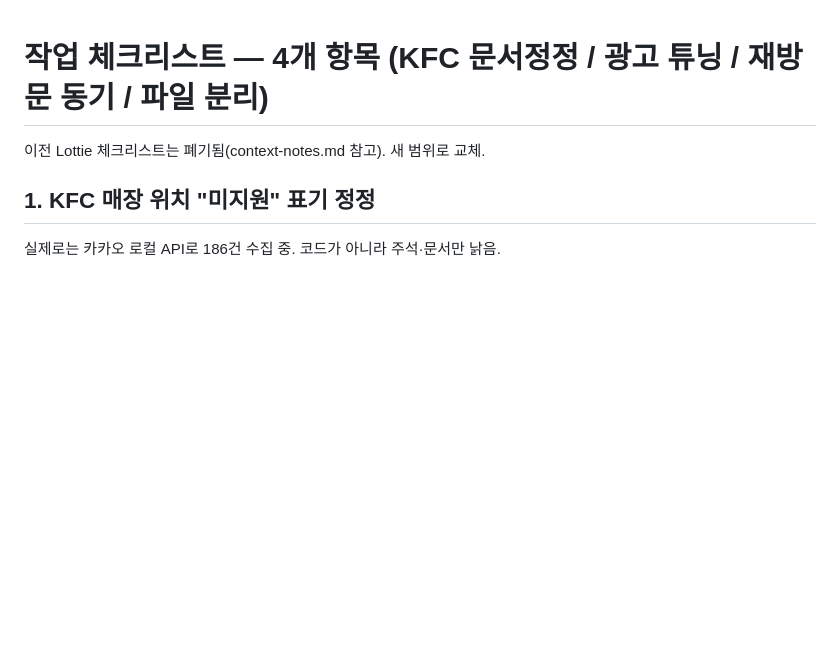
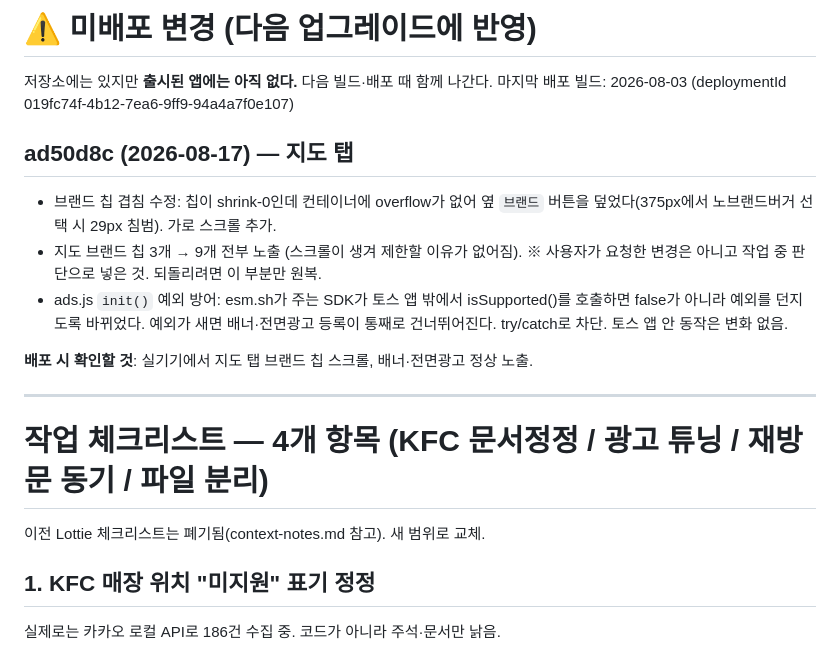
Before and after one commit to logichub24/fastfood-event-navi, a Markdown page: checklist.md, the part around the change. Rendered like a GitHub page; blank space fills up the shorter version.

Commit message:
docs: 미배포 변경(ad50d8c) 기록 - 다음 업그레이드에 반영
Co-Authored-By: Claude Opus 5 <noreply@anthropic.com>

```diff
--- a/checklist.md
+++ b/checklist.md
@@ -1,3 +1,20 @@
+# ⚠️ 미배포 변경 (다음 업그레이드에 반영)
+
+저장소에는 있지만 **출시된 앱에는 아직 없다.** 다음 빌드·배포 때 함께 나간다.
+마지막 배포 빌드: 2026-08-03 (deploymentId 019fc74f-4b12-7ea6-9ff9-94a4a7f0e107)
+
+## ad50d8c (2026-08-17) — 지도 탭
+- 브랜드 칩 겹침 수정: 칩이 shrink-0인데 컨테이너에 overflow가 없어 옆 `브랜드`
+  버튼을 덮었다(375px에서 노브랜드버거 선택 시 29px 침범). 가로 스크롤 추가.
+- 지도 브랜드 칩 3개 → 9개 전부 노출 (스크롤이 생겨 제한할 이유가 없어짐).
+  ※ 사용자가 요청한 변경은 아니고 작업 중 판단으로 넣은 것. 되돌리려면 이 부분만 원복.
+- ads.js `init()` 예외 방어: esm.sh가 주는 SDK가 토스 앱 밖에서 isSupported()를
+  호출하면 false가 아니라 예외를 던지도록 바뀌었다. 예외가 새면 배너·전면광고
+  등록이 통째로 건너뛰어진다. try/catch로 차단. 토스 앱 안 동작은 변화 없음.
+
+**배포 시 확인할 것**: 실기기에서 지도 탭 브랜드 칩 스크롤, 배너·전면광고 정상 노출.
+
+---
 # 작업 체크리스트 — 4개 항목 (KFC 문서정정 / 광고 튜닝 / 재방문 동기 / 파일 분리)
 
 이전 Lottie 체크리스트는 폐기됨(context-notes.md 참고). 새 범위로 교체.
```
